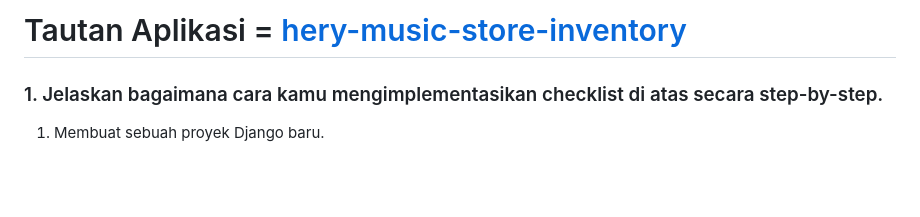
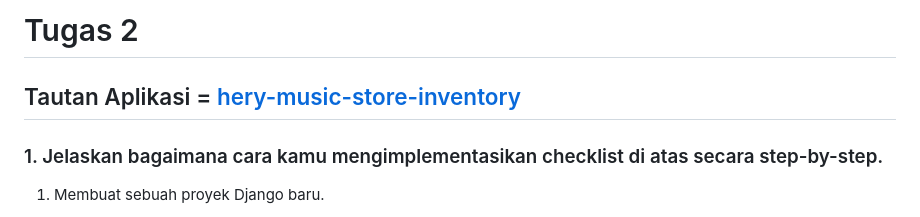
Before and after one commit to MahogaHeryasa/hery_music_store_inventory, a Markdown page: README.md, the part around the change printed below. Rendered like a GitHub page; blank space fills up the shorter version.

```diff
--- a/README.md
+++ b/README.md
@@ -1,4 +1,6 @@
-# Tautan Aplikasi = [hery-music-store-inventory](https://hery-music-store-inventory.adaptable.app/main/)
+# Tugas 2
+
+## Tautan Aplikasi = [hery-music-store-inventory](https://hery-music-store-inventory.adaptable.app/main/)
 
 ### 1. Jelaskan bagaimana cara kamu mengimplementasikan checklist di atas secara step-by-step.
 
```
Also changed, not shown: other parts of README.md (+83 -0 lines).
